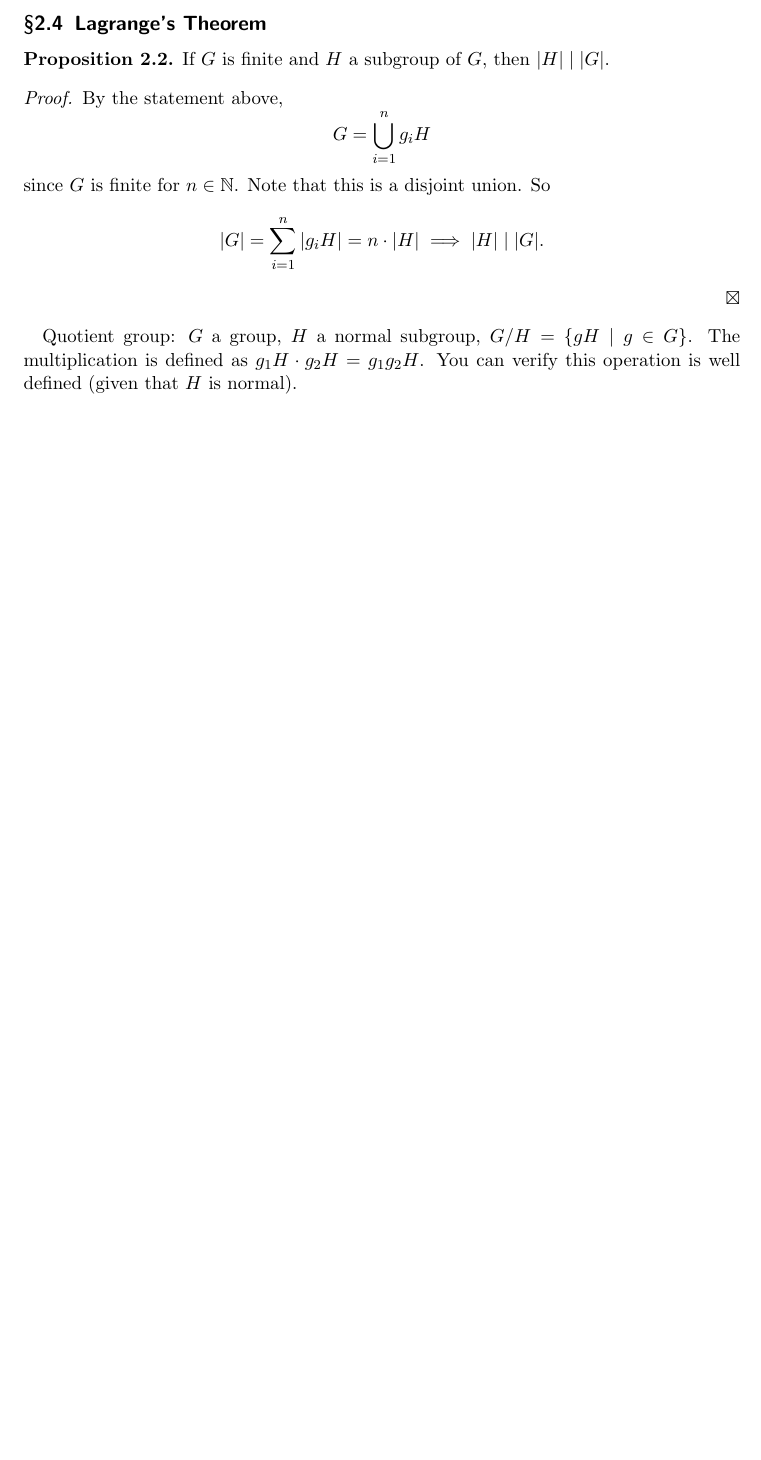
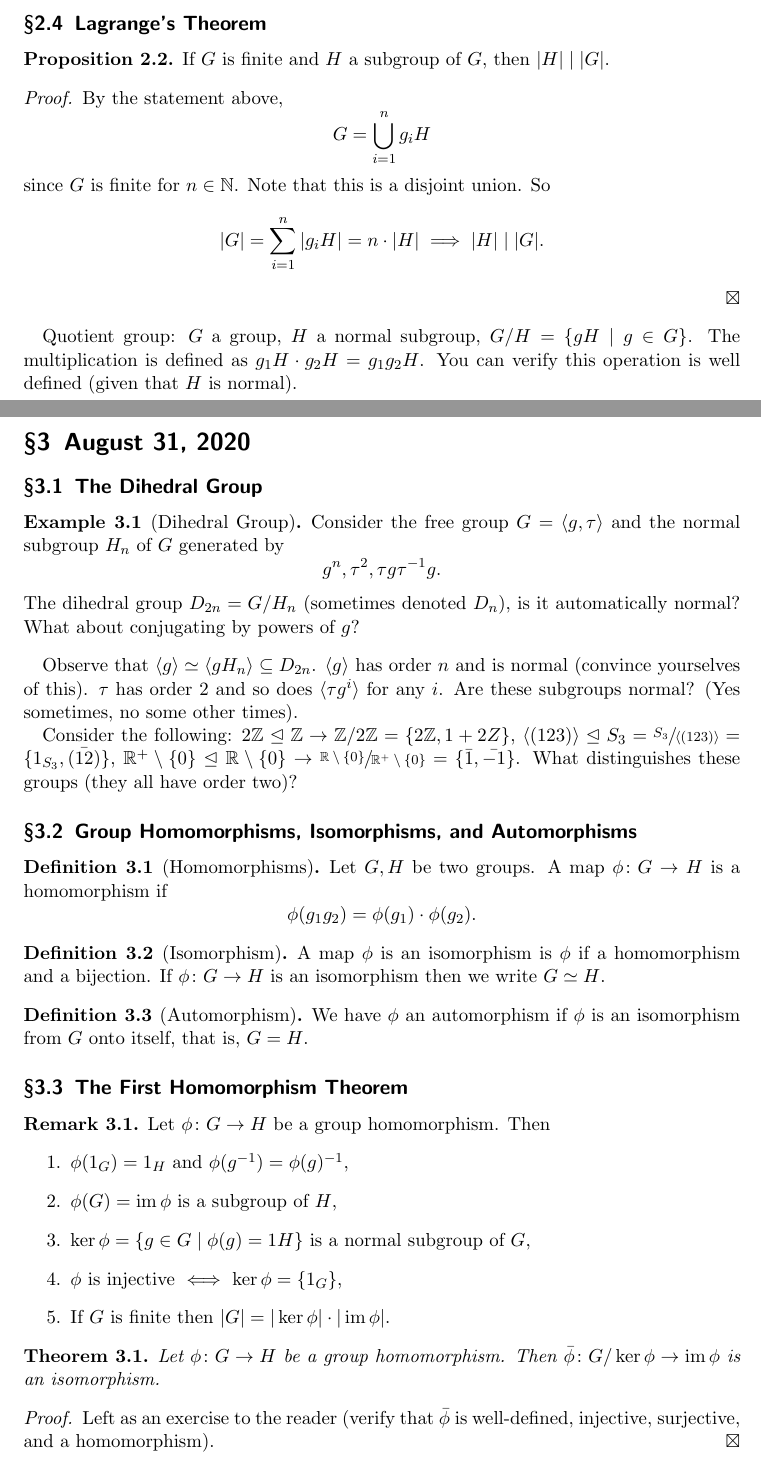
Before and after one commit to simonxiang1/math_notes, a LaTeX document (freshman_year/abstract_algebra/master_notes.tex, which reads freshman_year/abstract_algebra/lec_3.tex, freshman_year/preamble.tex): part of page 3 of 3 before the commit and two parts of pages 3 and 4 of 5 after it, the two joined at a grey line, cut so that both start at the same text, the shorter picture padded with empty space. Compiled offline with pdfLaTeX.

Commit message:
new stuff, ignore more stuff

```diff
--- /dev/null
+++ b/freshman_year/abstract_algebra/lec_3.tex
@@ -0,0 +1,45 @@
+\section{August 31, 2020}
+
+\subsection{The Dihedral Group}
+\begin{example}[Dihedral Group]
+    Consider the free group $G=\langle g, \tau \rangle $ and the normal subgroup $H_n$ of $G$ generated by \[
+    g^{n},\tau^2, \tau g \tau^{-1}g.
+    \]
+    The dihedral group $D_{2n}=G/H_n$ (sometimes denoted $D_n$), is it automatically normal? What about conjugating by powers of $g$?
+\end{example}
+
+Observe that $\langle g \rangle \simeq \langle gH_n \rangle  \subseteq D_{2n}$. $\langle g \rangle $ has order $n$ and is normal (convince yourselves of this). $\tau$ has order 2 and so does $\langle \tau g^{i} \rangle $ for any $i$. Are these subgroups normal? (Yes sometimes, no some other times).
+
+Consider the following: $2\Z \trianglelefteq \Z \to \Z /2\Z= \{2\Z, 1+2Z\}$, $\langle (123) \rangle \trianglelefteq S_3 = \sfrac{S_3}{\langle (123) \rangle} = \{1_{S_3},\bar{(12)}\} $, $\R^{+} \setminus \{0\} \trianglelefteq \R\setminus \{0\} \to \sfrac{\R\setminus \{0\}}{ \R^{+}\setminus \{0\}}=\{\bar{1},\bar{-1}\} $. What distinguishes these groups (they all have order two)?
+
+\subsection{Group Homomorphisms, Isomorphisms, and Automorphisms}
+\begin{definition}[Homomorphisms]
+    Let $G, H$ be two groups. A map $ \phi \colon G \to H$ is a homomorphism if \[
+        \phi (g_1g_2)=\phi(g_1)\cdot \phi(g_2).
+    \]
+
+\end{definition}
+\begin{definition}[Isomorphism]
+    A map $\phi$ is an isomorphism is $\phi$ if a homomorphism and a bijection. If $ \phi \colon G \to H$ is an isomorphism then we write $G \simeq H$.
+\end{definition}
+\begin{definition}[Automorphism]
+    We have $\phi$ an automorphism if $\phi$ is an isomorphism from $G$ onto itself, that is, $G=H$.
+\end{definition}
+
+\subsection{The First Homomorphism Theorem}
+\begin{remark}
+    Let $ \phi \colon G \to H$ be a group homomorphism. Then
+    \begin{enumerate}
+        \item $\phi(1_G)=1_H$ and $\phi(g^{-1})=\phi(g)^{-1}$,
+        \item $\phi(G) = \operatorname{im}\phi$ is a subgroup of $H$,
+        \item $\ker \phi = \{g\in G \mid \phi(g)=1 H\} $ is a normal subgroup of $G$,
+        \item $\phi$ is injective $\iff$ $\ker \phi = \{1_G\}$,
+        \item If $G$ is finite then $|G|=|\ker \phi|\cdot |\operatorname{im} \phi|$.
+    \end{enumerate}
+\end{remark}
+\begin{theorem}
+    Let $ \phi \colon G \to H$ be a group homomorphism. Then $\bar{\phi} \colon G/\ker\phi \to \im \phi$ is an isomorphism.
+\end{theorem}
+\begin{proof}
+    Left as an exercise to the reader (verify that $\bar{\phi}$ is well-defined, injective, surjective, and a homomorphism).
+\end{proof}
--- a/freshman_year/preamble.tex
+++ b/freshman_year/preamble.tex
@@ -1,6 +1,7 @@
 \usepackage{amsmath, amssymb, amsthm}
 \usepackage{mathrsfs}
 \usepackage{hyperref}
+\usepackage{xfrac}
 \newtheorem{theorem}{Theorem}[section]
 \newtheorem{lemma}{Lemma}[section]
 \theoremstyle{definition}
@@ -9,6 +10,7 @@
 \newtheorem*{note}{Note}
 \newtheorem{prop}{Proposition}[section]
 \newtheorem{definition}{Definition}[section]
+\newtheorem{remark}{Remark}[section]
 \newtheorem{example}{Example}[section]
 \newenvironment{solution}
   {\renewcommand\qedsymbol{$\blacksquare$}\begin{proof}[Solution]}
@@ -28,6 +30,7 @@
 \DeclareMathOperator{\Inn}{Inn}
 \DeclareMathOperator{\Syl}{Syl}
 \DeclareMathOperator{\Gal}{Gal}
+\DeclareMathOperator{\im}{im}
 \DeclareMathOperator{\GL}{GL}
 \DeclareMathOperator{\SL}{SL}
 
```
Also changed, not shown: freshman_year/abstract_algebra/master_notes.tex (+1 -0 lines), freshman_year/algebraic_topology/master_homework.tex (+1 -1 lines), freshman_year/abstract_algebra/master_notes.pdf, freshman_year/algebraic_topology/master_homework.pdf, freshman_year/abstract_algebra/lec_3.tex (6 more changed lines), 1 other file.
